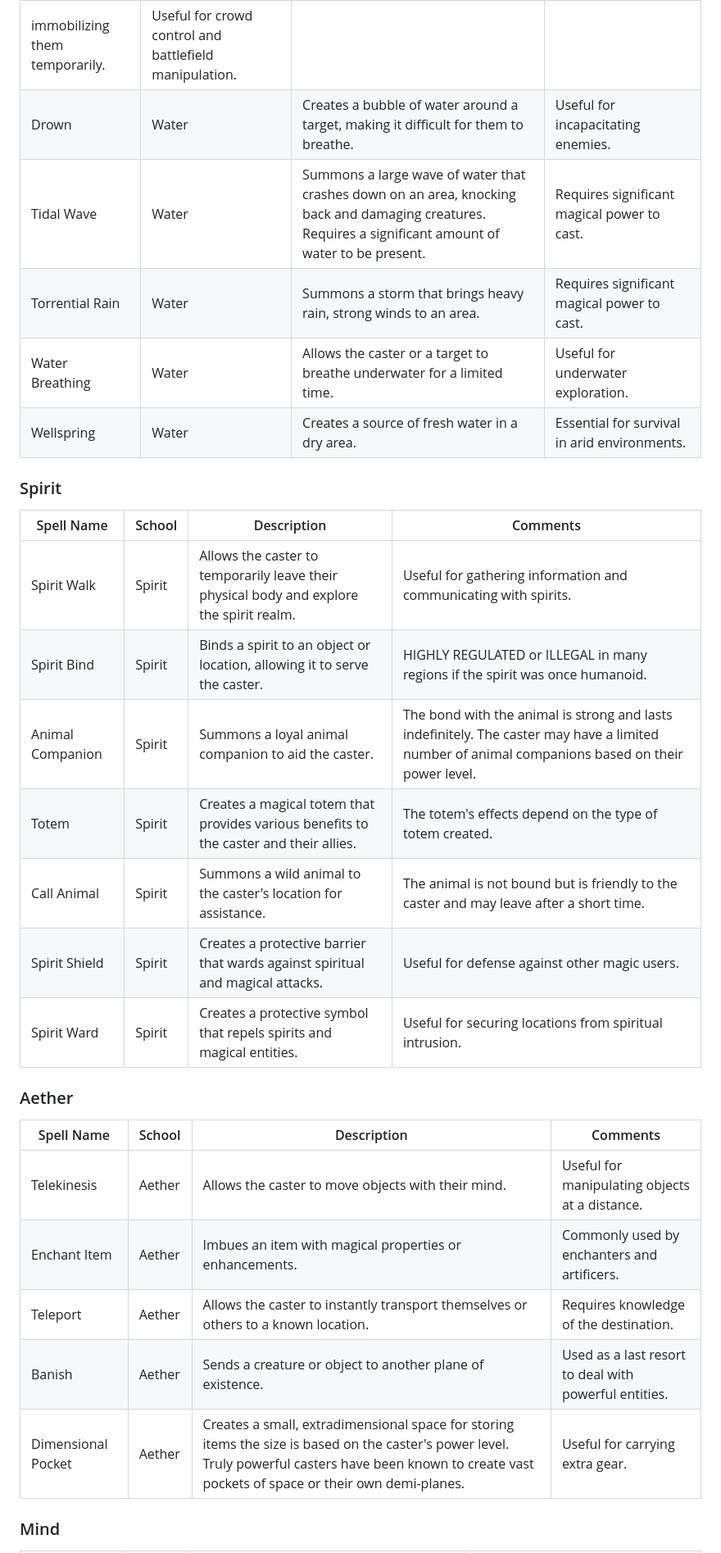
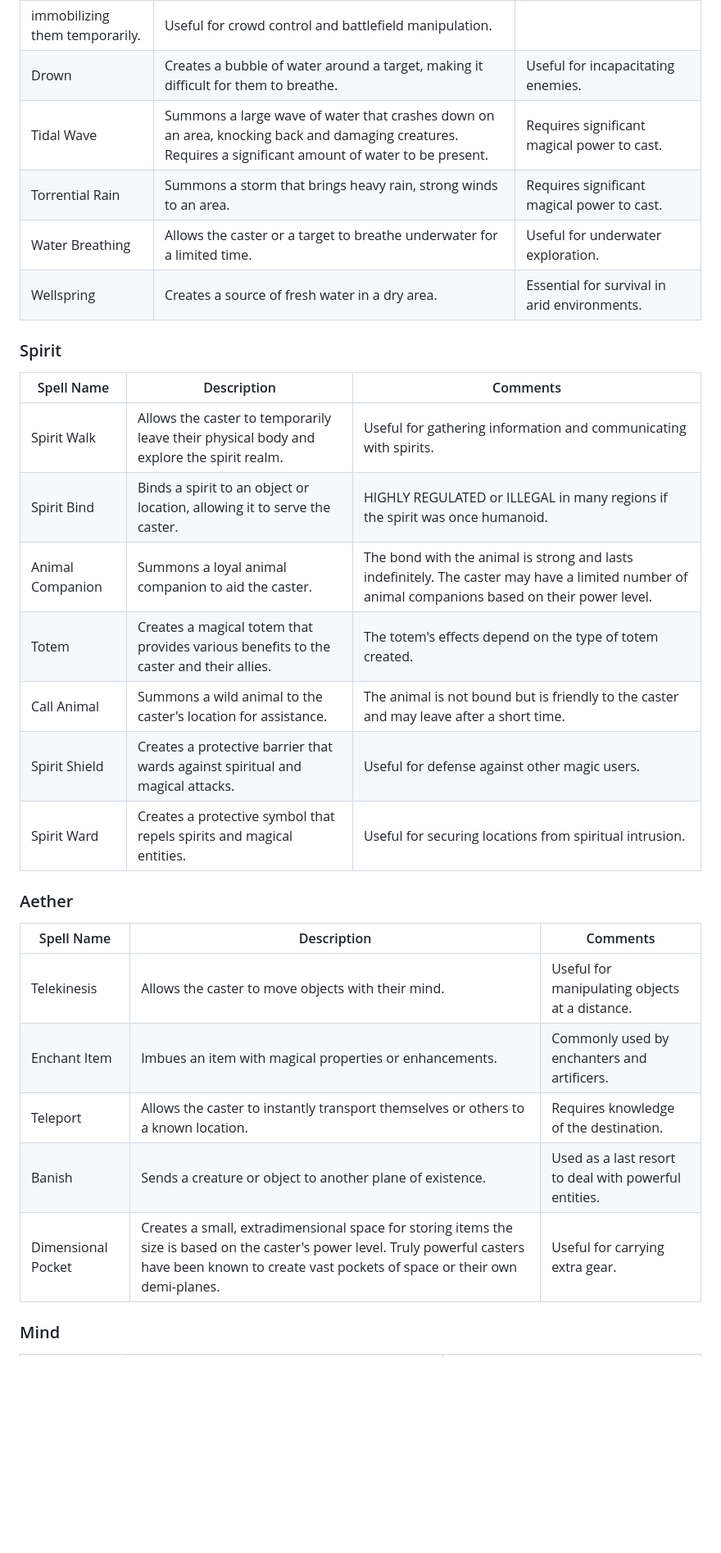
Before and after one commit to rjordan/Aetheria, a Markdown page: Magic.md, the part around one of its changes. Shown at 82% size. Rendered like a GitHub page; blank space fills up the shorter version.

```diff
--- a/Magic.md
+++ b/Magic.md
@@ -103,29 +105,29 @@ The only spell in this category is cantrip which is a minor magical effect that
 immobilizing them temporarily.|Useful for crowd control and battlefield manipulation.|
-|Drown|Water|Creates a bubble of water around a target, making it difficult for them to breathe.|Useful for incapacitating enemies.|
-|Tidal Wave|Water|Summons a large wave of water that crashes down on an area, knocking back and damaging creatures. Requires a significant amount of water to be present.|Requires significant magical power to cast.|
-|Torrential Rain|Water|Summons a storm that brings heavy rain, strong winds to an area.|Requires significant magical power to cast.|
-|Water Breathing|Water|Allows the caster or a target to breathe underwater for a limited time.|Useful for underwater exploration.|
-|Wellspring|Water|Creates a source of fresh water in a dry area.|Essential for survival in arid environments.|
+|Drown|Creates a bubble of water around a target, making it difficult for them to breathe.|Useful for incapacitating enemies.|
+|Tidal Wave|Summons a large wave of water that crashes down on an area, knocking back and damaging creatures. Requires a significant amount of water to be present.|Requires significant magical power to cast.|
+|Torrential Rain|Summons a storm that brings heavy rain, strong winds to an area.|Requires significant magical power to cast.|
+|Water Breathing|Allows the caster or a target to breathe underwater for a limited time.|Useful for underwater exploration.|
+|Wellspring|Creates a source of fresh water in a dry area.|Essential for survival in arid environments.|
 
 
 ### Spirit
-|Spell Name|School|Description|Comments|
-|----------|------|-----------|--------|
-|Spirit Walk|Spirit|Allows the caster to temporarily leave their physical body and explore the spirit realm.|Useful for gathering information and communicating with spirits.|
-|Spirit Bind|Spirit|Binds a spirit to an object or location, allowing it to serve the caster.|HIGHLY REGULATED or ILLEGAL in many regions if the spirit was once humanoid.|
-|Animal Companion|Spirit|Summons a loyal animal companion to aid the caster.|The bond with the animal is strong and lasts indefinitely. The caster may have a limited number of animal companions based on their power level.|
-|Totem|Spirit|Creates a magical totem that provides various benefits to the caster and their allies.|The totem's effects depend on the type of totem created.|
-|Call Animal|Spirit|Summons a wild animal to the caster's location for assistance.|The animal is not bound but is friendly to the caster and may leave after a short time.|
-|Spirit Shield|Spirit|Creates a protective barrier that wards against spiritual and magical attacks.|Useful for defense against other magic users.|
-|Spirit Ward|Spirit|Creates a protective symbol that repels spirits and magical entities.|Useful for securing locations from spiritual intrusion.|
+|Spell Name|Description|Comments|
+|----------|-----------|--------|
+|Spirit Walk|Allows the caster to temporarily leave their physical body and explore the spirit realm.|Useful for gathering information and communicating with spirits.|
+|Spirit Bind|Binds a spirit to an object or location, allowing it to serve the caster.|HIGHLY REGULATED or ILLEGAL in many regions if the spirit was once humanoid.|
+|Animal Companion|Summons a loyal animal companion to aid the caster.|The bond with the animal is strong and lasts indefinitely. The caster may have a limited number of animal companions based on their power level.|
+|Totem|Creates a magical totem that provides various benefits to the caster and their allies.|The totem's effects depend on the type of totem created.|
+|Call Animal|Summons a wild animal to the caster's location for assistance.|The animal is not bound but is friendly to the caster and may leave after a short time.|
+|Spirit Shield|Creates a protective barrier that wards against spiritual and magical attacks.|Useful for defense against other magic users.|
+|Spirit Ward|Creates a protective symbol that repels spirits and magical entities.|Useful for securing locations from spiritual intrusion.|
 
 ### Aether
-|Spell Name|School|Description|Comments|
-|----------|------|-----------|--------|
-|Telekinesis|Aether|Allows the caster to move objects with their mind.|Useful for manipulating objects at a distance.|
-|Enchant Item|Aether|Imbues an item with magical properties or enhancements.|Commonly used by enchanters and artificers.|
-|Teleport|Aether|Allows the caster to instantly transport themselves or others to a known location.|Requires knowledge of the destination.|
-|Banish|Aether|Sends a creature or object to another plane of existence.|Used as a last resort to deal with powerful entities.|
-|Dimensional Pocket|Aether|Creates a small, extradimensional space for storing items the size is based on the caster's power level. Truly powerful casters have been known to create vast pockets of space or their own demi-planes.|Useful for carrying extra gear.|
+|Spell Name|Description|Comments|
+|----------|-----------|--------|
+|Telekinesis|Allows the caster to move objects with their mind.|Useful for manipulating objects at a distance.|
+|Enchant Item|Imbues an item with magical properties or enhancements.|Commonly used by enchanters and artificers.|
+|Teleport|Allows the caster to instantly transport themselves or others to a known location.|Requires knowledge of the destination.|
+|Banish|Sends a creature or object to another plane of existence.|Used as a last resort to deal with powerful entities.|
+|Dimensional Pocket|Creates a small, extradimensional space for storing items the size is based on the caster's power level. Truly powerful casters have been known to create vast pockets of space or their own demi-planes.|Useful for carrying extra gear.|
 
 ### Mind
```
Also changed, not shown: other parts of Magic.md (+94 -92 lines).
